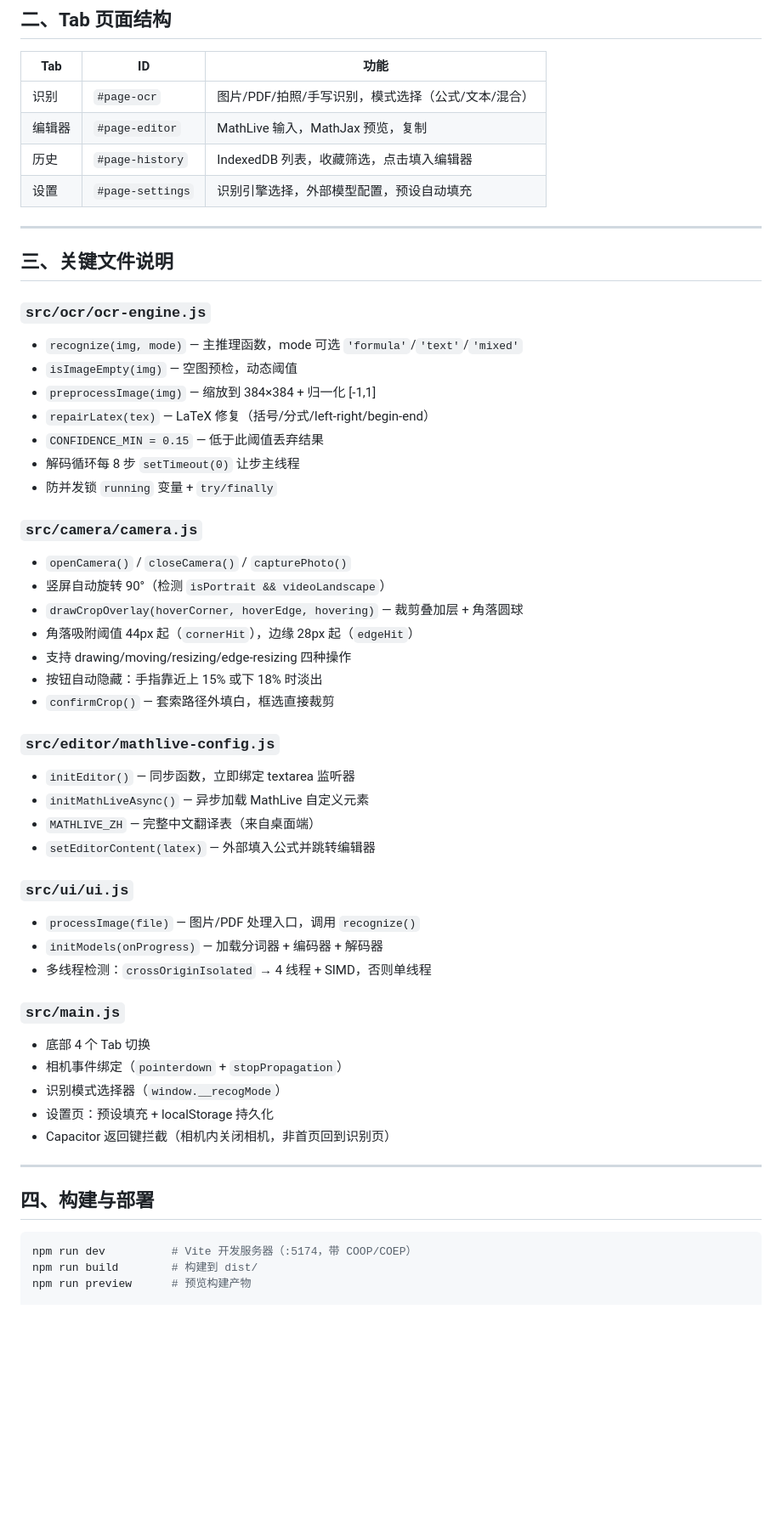
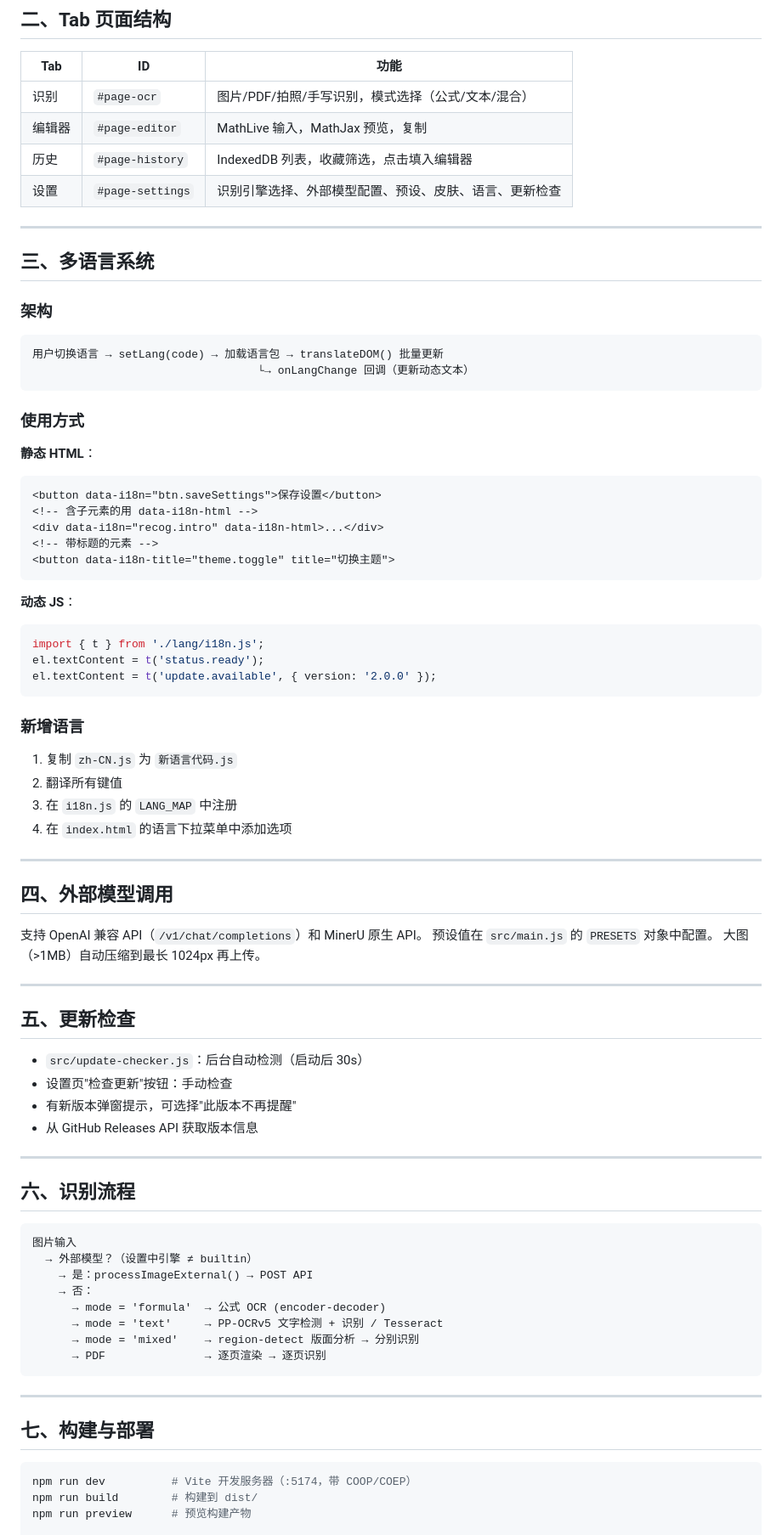
Before and after one commit to strangelion/LaTeXSnipper_mobile, a Markdown page: .claude/project-skill.md, the part around one of its changes. Shown at 85% size. Rendered like a GitHub page; blank space fills up the shorter version.

Commit message:
docs: update project-skill for public use

````diff
--- a/.claude/project-skill.md
+++ b/.claude/project-skill.md
@@ -76,51 +93,79 @@ LaTeXSnipper_mobile/
 | 识别 | `#page-ocr` | 图片/PDF/拍照/手写识别，模式选择（公式/文本/混合） |
 | 编辑器 | `#page-editor` | MathLive 输入，MathJax 预览，复制 |
 | 历史 | `#page-history` | IndexedDB 列表，收藏筛选，点击填入编辑器 |
-| 设置 | `#page-settings` | 识别引擎选择，外部模型配置，预设自动填充 |
+| 设置 | `#page-settings` | 识别引擎选择、外部模型配置、预设、皮肤、语言、更新检查 |
 
 ---
 
-## 三、关键文件说明
+## 三、多语言系统
 
-### `src/ocr/ocr-engine.js`
-- `recognize(img, mode)` — 主推理函数，mode 可选 `'formula'`/`'text'`/`'mixed'`
-- `isImageEmpty(img)` — 空图预检，动态阈值
-- `preprocessImage(img)` — 缩放到 384×384 + 归一化 [-1,1]
-- `repairLatex(tex)` — LaTeX 修复（括号/分式/left-right/begin-end）
-- `CONFIDENCE_MIN = 0.15` — 低于此阈值丢弃结果
-- 解码循环每 8 步 `setTimeout(0)` 让步主线程
-- 防并发锁 `running` 变量 + `try/finally`
+### 架构
 
-### `src/camera/camera.js`
-- `openCamera()` / `closeCamera()` / `capturePhoto()`
-- 竖屏自动旋转 90°（检测 `isPortrait && videoLandscape`）
-- `drawCropOverlay(hoverCorner, hoverEdge, hovering)` — 裁剪叠加层 + 角落圆球
-- 角落吸附阈值 44px 起（`cornerHit`），边缘 28px 起（`edgeHit`）
-- 支持 drawing/moving/resizing/edge-resizing 四种操作
-- 按钮自动隐藏：手指靠近上 15% 或下 18% 时淡出
-- `confirmCrop()` — 套索路径外填白，框选直接裁剪
+```
+用户切换语言 → setLang(code) → 加载语言包 → translateDOM() 批量更新
+                                  └→ onLangChange 回调（更新动态文本）
+```
 
-### `src/editor/mathlive-config.js`
-- `initEditor()` — 同步函数，立即绑定 textarea 监听器
-- `initMathLiveAsync()` — 异步加载 MathLive 自定义元素
-- `MATHLIVE_ZH` — 完整中文翻译表（来自桌面端）
-- `setEditorContent(latex)` — 外部填入公式并跳转编辑器
+### 使用方式
 
-### `src/ui/ui.js`
-- `processImage(file)` — 图片/PDF 处理入口，调用 `recognize()`
-- `initModels(onProgress)` — 加载分词器 + 编码器 + 解码器
-- 多线程检测：`crossOriginIsolated` → 4 线程 + SIMD，否则单线程
+**静态 HTML**：
+```html
+<button data-i18n="btn.saveSettings">保存设置</button>
+<!-- 含子元素的用 data-i18n-html -->
+<div data-i18n="recog.intro" data-i18n-html>...</div>
+<!-- 带标题的元素 -->
+<button data-i18n-title="theme.toggle" title="切换主题">
+```
 
-### `src/main.js`
-- 底部 4 个 Tab 切换
-- 相机事件绑定（`pointerdown` + `stopPropagation`）
-- 识别模式选择器（`window.__recogMode`）
-- 设置页：预设填充 + localStorage 持久化
-- Capacitor 返回键拦截（相机内关闭相机，非首页回到识别页）
+**动态 JS**：
+```js
+import { t } from './lang/i18n.js';
+el.textContent = t('status.ready');
+el.textContent = t('update.available', { version: '2.0.0' });
+```
+
+### 新增语言
+
+1. 复制 `zh-CN.js` 为 `新语言代码.js`
+2. 翻译所有键值
+3. 在 `i18n.js` 的 `LANG_MAP` 中注册
+4. 在 `index.html` 的语言下拉菜单中添加选项
 
 ---
 
-## 四、构建与部署
+## 四、外部模型调用
+
+支持 OpenAI 兼容 API（`/v1/chat/completions`）和 MinerU 原生 API。
+预设值在 `src/main.js` 的 `PRESETS` 对象中配置。
+大图（>1MB）自动压缩到最长 1024px 再上传。
+
+---
+
+## 五、更新检查
+
+- `src/update-checker.js`：后台自动检测（启动后 30s）
+- 设置页"检查更新"按钮：手动检查
+- 有新版本弹窗提示，可选择"此版本不再提醒"
+- 从 GitHub Releases API 获取版本信息
+
+---
+
+## 六、识别流程
+
+```
+图片输入
+  → 外部模型？（设置中引擎 ≠ builtin）
+    → 是：processImageExternal() → POST API
+    → 否：
+      → mode = 'formula'  → 公式 OCR (encoder-decoder)
+      → mode = 'text'     → PP-OCRv5 文字检测 + 识别 / Tesseract
+      → mode = 'mixed'    → region-detect 版面分析 → 分别识别
+      → PDF               → 逐页渲染 → 逐页识别
+```
+
+---
+
+## 七、构建与部署
 
 ```bash
 npm run dev          # Vite 开发服务器（:5174，带 COOP/COEP）
````
Also changed, not shown: other parts of .claude/project-skill.md (+41 -22 lines).
